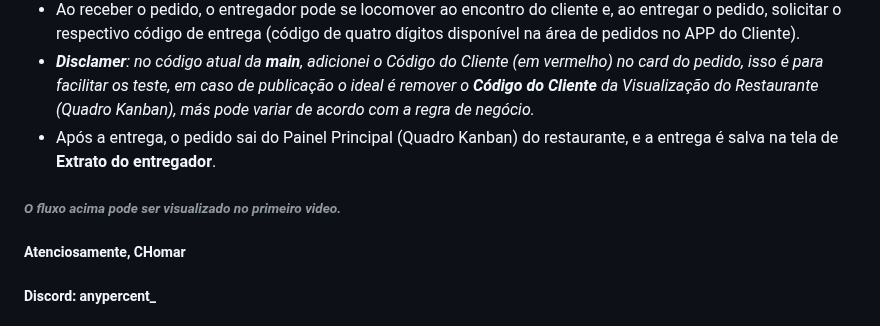
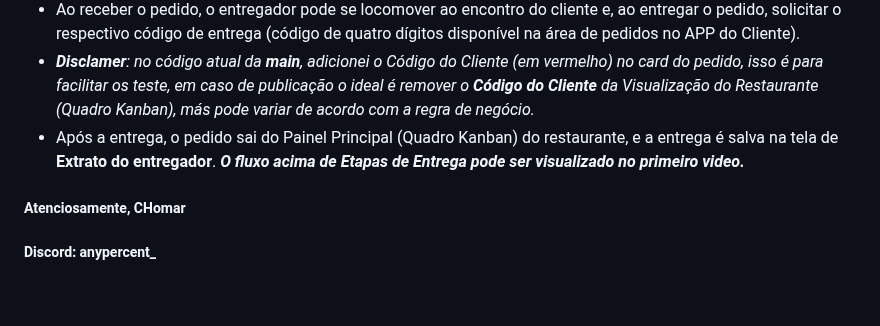
Before and after one commit to carloshomar/appdelivery, a Markdown page: README.md, the part around the change. GitHub-like rendering; blank space fills up the shorter version.

```diff
--- a/README.md
+++ b/README.md
@@ -195,7 +195,7 @@ No arquivo <a href="Frontend/AppComida/config/config.tsx">_Frontend/AppComida/co
 - Ao receber o pedido, o entregador pode se locomover ao encontro do cliente e, ao entregar o pedido, solicitar o respectivo código de entrega (código de quatro dígitos disponível na área de pedidos no APP do Cliente).
 - _**Disclamer**: no código atual da **main**, adicionei o Código do Cliente (em vermelho) no card do pedido, isso é para facilitar os teste, em caso de publicação o ideal é remover o **Código do Cliente** da Visualização do Restaurante (Quadro Kanban), más pode variar de acordo com a regra de negócio._
 - Após a entrega, o pedido sai do Painel Principal (Quadro Kanban) do restaurante, e a entrega é salva na tela de  **Extrato do entregador**.
-###### _O fluxo acima pode ser visualizado no primeiro video._
+**_O fluxo acima de Etapas de Entrega pode ser visualizado no primeiro video._**
 
 
 
```
